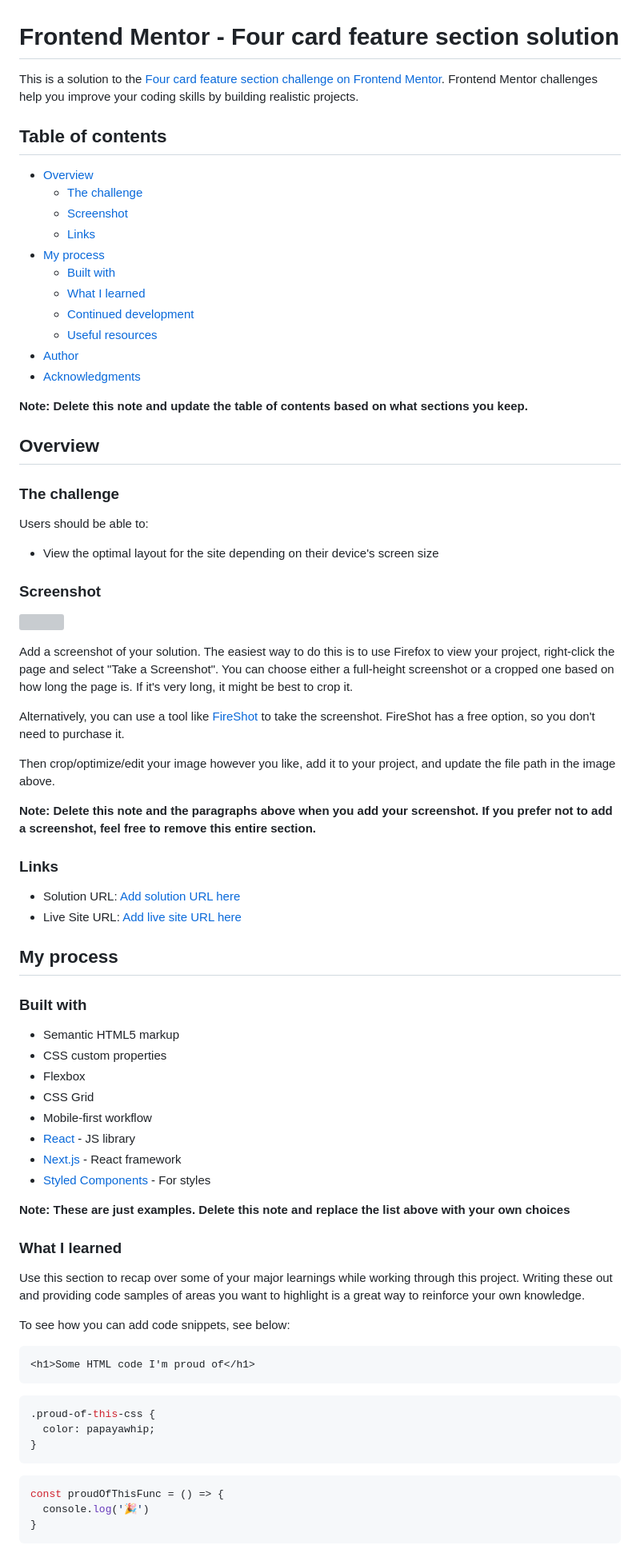
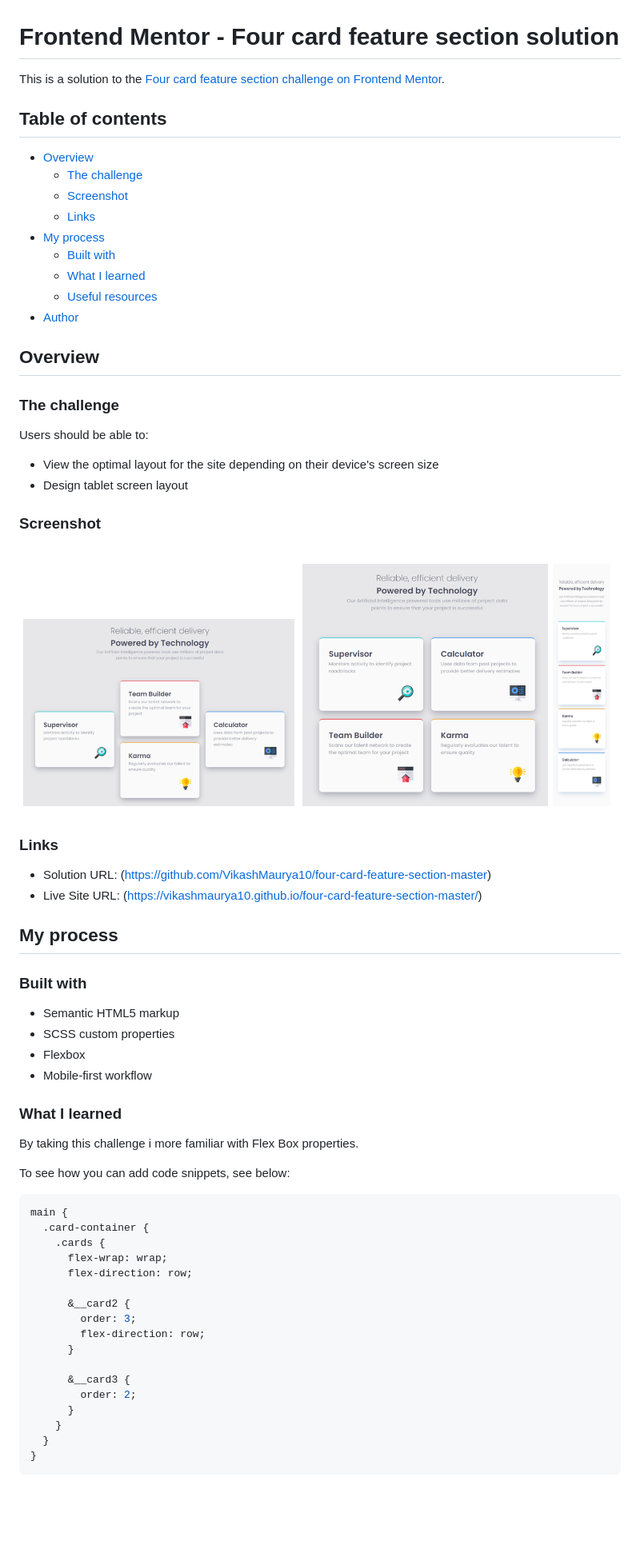
Before and after one commit to VikashMaurya10/four-card-feature-section-master, a Markdown page: README.md, the part around one of its changes. Shown at 80% size. GitHub-like rendering; pictures changed too: assets/images/screenshot.png (added); blank space fills up the shorter version; grey boxes are pictures that could not be loaded.

````diff
--- a/README.md
+++ b/README.md
@@ -1,6 +1,6 @@
 # Frontend Mentor - Four card feature section solution
 
-This is a solution to the [Four card feature section challenge on Frontend Mentor](https://www.frontendmentor.io/challenges/four-card-feature-section-weK1eFYK). Frontend Mentor challenges help you improve your coding skills by building realistic projects.
+This is a solution to the [Four card feature section challenge on Frontend Mentor](https://www.frontendmentor.io/challenges/four-card-feature-section-weK1eFYK).
 
 ## Table of contents
 
@@ -11,12 +11,8 @@ This is a solution to the [Four card feature section challenge on Frontend Mento
 - [My process](#my-process)
   - [Built with](#built-with)
   - [What I learned](#what-i-learned)
-  - [Continued development](#continued-development)
   - [Useful resources](#useful-resources)
 - [Author](#author)
-- [Acknowledgments](#acknowledgments)
-
-**Note: Delete this note and update the table of contents based on what sections you keep.**
 
 ## Overview
 
@@ -25,56 +21,49 @@ This is a solution to the [Four card feature section challenge on Frontend Mento
 Users should be able to:
 
 - View the optimal layout for the site depending on their device's screen size
+- Design tablet screen layout
 
 ### Screenshot
 
-![](./screenshot.jpg)
-
-Add a screenshot of your solution. The easiest way to do this is to use Firefox to view your project, right-click the page and select "Take a Screenshot". You can choose either a full-height screenshot or a cropped one based on how long the page is. If it's very long, it might be best to crop it.
-
-Alternatively, you can use a tool like [FireShot](https://getfireshot.com/) to take the screenshot. FireShot has a free option, so you don't need to purchase it.
-
-Then crop/optimize/edit your image however you like, add it to your project, and update the file path in the image above.
-
-**Note: Delete this note and the paragraphs above when you add your screenshot. If you prefer not to add a screenshot, feel free to remove this entire section.**
+![](./assets/images/screenshot.png)
 
 ### Links
 
-- Solution URL: [Add solution URL here](https://your-solution-url.com)
-- Live Site URL: [Add live site URL here](https://your-live-site-url.com)
+- Solution URL: (https://github.com/VikashMaurya10/four-card-feature-section-master)
+- Live Site URL: (https://vikashmaurya10.github.io/four-card-feature-section-master/)
 
 ## My process
 
 ### Built with
 
 - Semantic HTML5 markup
-- CSS custom properties
+- SCSS custom properties
 - Flexbox
-- CSS Grid
 - Mobile-first workflow
-- [React](https://reactjs.org/) - JS library
-- [Next.js](https://nextjs.org/) - React framework
-- [Styled Components](https://styled-components.com/) - For styles
-
-**Note: These are just examples. Delete this note and replace the list above with your own choices**
 
 ### What I learned
 
-Use this section to recap over some of your major learnings while working through this project. Writing these out and providing code samples of areas you want to highlight is a great way to reinforce your own knowledge.
+By taking this challenge i more familiar with Flex Box properties.
 
 To see how you can add code snippets, see below:
 
-```html
-<h1>Some HTML code I'm proud of</h1>
-```
 ```css
-.proud-of-this-css {
-  color: papayawhip;
-}
-```
-```js
-const proudOfThisFunc = () => {
-  console.log('🎉')
+main {
+  .card-container {
+    .cards {
+      flex-wrap: wrap;
+      flex-direction: row;
+
+      &__card2 {
+        order: 3;
+        flex-direction: row;
+      }
+
+      &__card3 {
+        order: 2;
+      }
+    }
+  }
 }
 ```
 
````
Also changed, not shown: other parts of README.md (+3 -25 lines), 3 other files.
